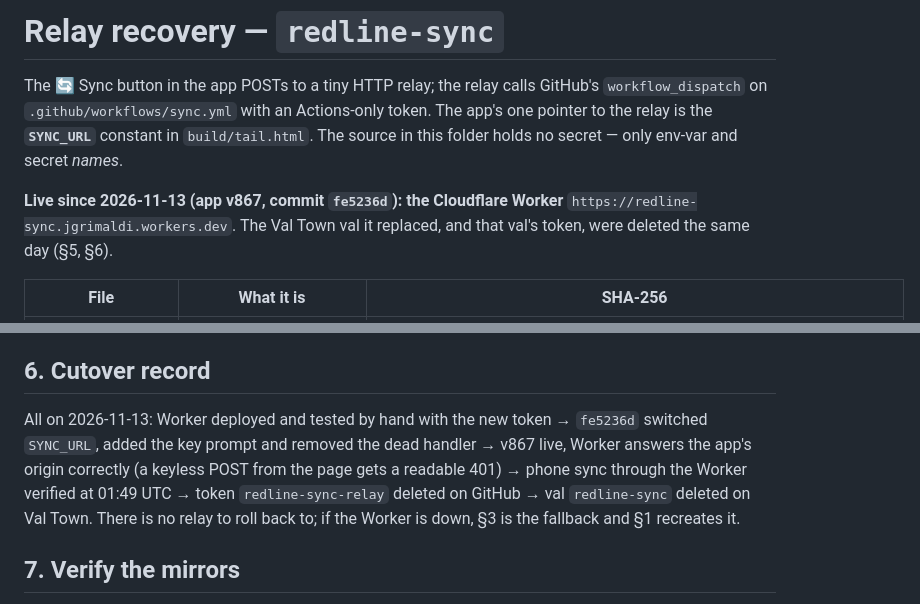
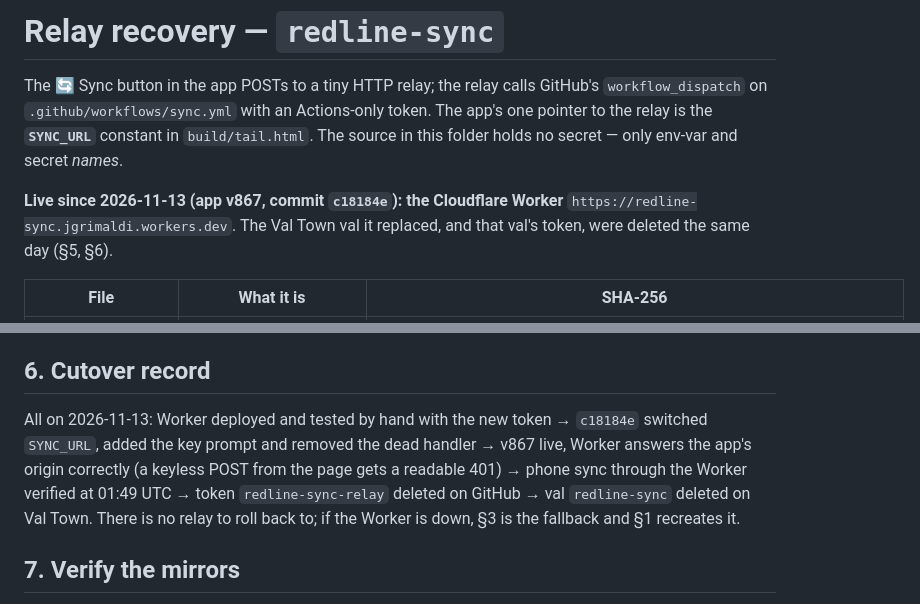
Before and after one commit to joegrimaldi/redline, a Markdown page: relay/RECOVERY.md, 2 parts joined by grey strips. GitHub-like rendering.

Commit message:
relay/RECOVERY.md: commit IDs updated after history rewrite
Co-authored-by: Perplexity <noreply@perplexity.ai>

```diff
--- a/relay/RECOVERY.md
+++ b/relay/RECOVERY.md
@@ -2,7 +2,7 @@
 
 The 🔄 Sync button in the app POSTs to a tiny HTTP relay; the relay calls GitHub's `workflow_dispatch` on `.github/workflows/sync.yml` with an Actions-only token. The app's one pointer to the relay is the **`SYNC_URL`** constant in `build/tail.html`. The source in this folder holds no secret — only env-var and secret *names*.
 
-**Live since 2026-11-13 (app v867, commit `fe5236d`): the Cloudflare Worker** `https://redline-sync.jgrimaldi.workers.dev`. The Val Town val it replaced, and that val's token, were deleted the same day (§5, §6).
+**Live since 2026-11-13 (app v867, commit `c18184e`): the Cloudflare Worker** `https://redline-sync.jgrimaldi.workers.dev`. The Val Town val it replaced, and that val's token, were deleted the same day (§5, §6).
 
 | File | What it is | SHA-256 |
 |---|---|---|
@@ -43,7 +43,7 @@ The relay ran as the Val Town val `joegrimaldi/redline-sync` from 2026-09-20 to
 
 ## 6. Cutover record
 
-All on 2026-11-13: Worker deployed and tested by hand with the new token → `fe5236d` switched `SYNC_URL`, added the key prompt and removed the dead handler → v867 live, Worker answers the app's origin correctly (a keyless POST from the page gets a readable 401) → phone sync through the Worker verified at 01:49 UTC → token `redline-sync-relay` deleted on GitHub → val `redline-sync` deleted on Val Town. There is no relay to roll back to; if the Worker is down, §3 is the fallback and §1 recreates it.
+All on 2026-11-13: Worker deployed and tested by hand with the new token → `c18184e` switched `SYNC_URL`, added the key prompt and removed the dead handler → v867 live, Worker answers the app's origin correctly (a keyless POST from the page gets a readable 401) → phone sync through the Worker verified at 01:49 UTC → token `redline-sync-relay` deleted on GitHub → val `redline-sync` deleted on Val Town. There is no relay to roll back to; if the Worker is down, §3 is the fallback and §1 recreates it.
 
 ## 7. Verify the mirrors
 
```
